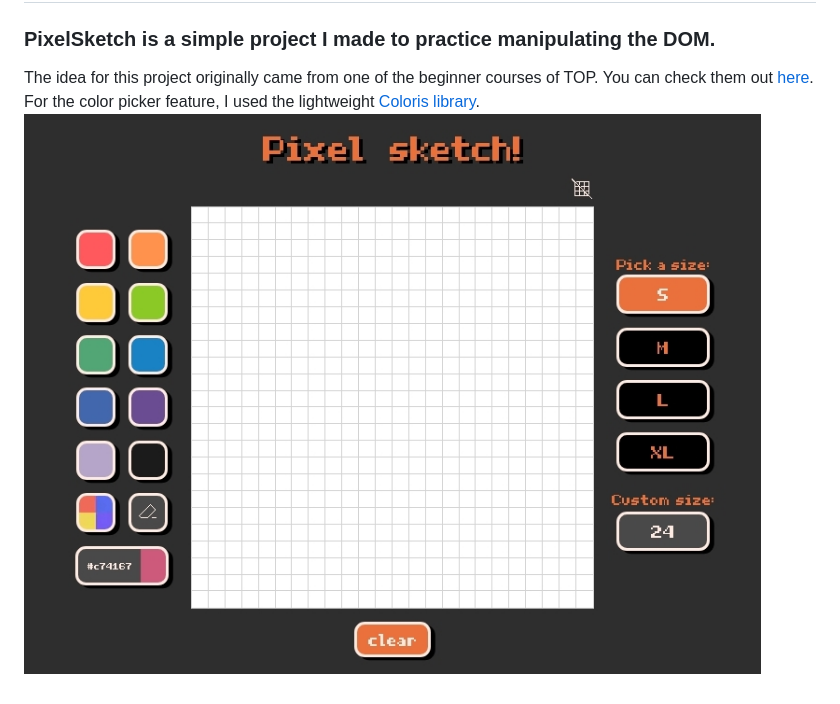
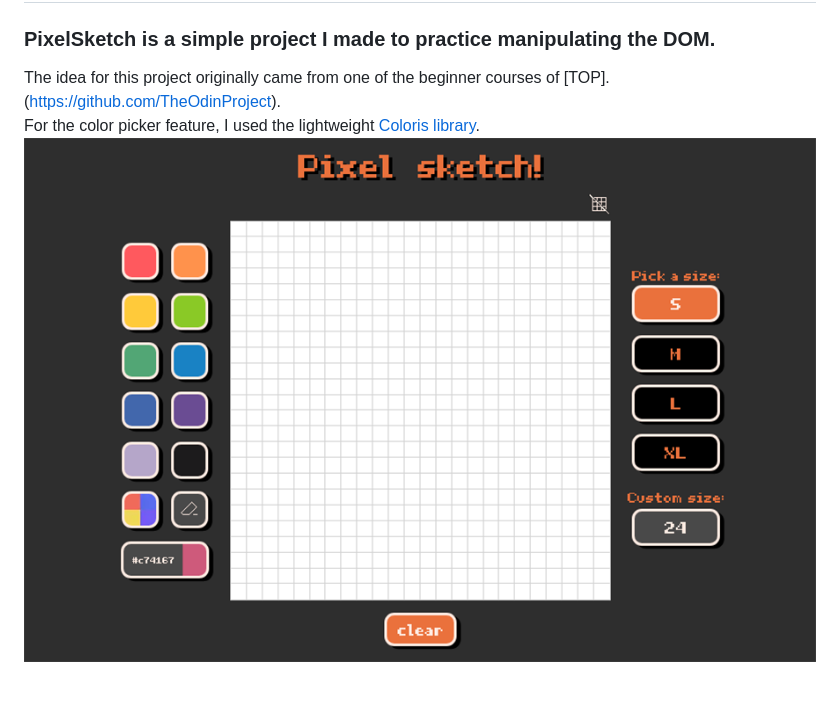
Before and after one commit to DunjaDenic/PixelSketch, a Markdown page: README.md, the part around the change. GitHub-like rendering; pictures changed too: images/screenshot.jpg (deleted), images/screenshot.png (added).

```diff
--- a/README.md
+++ b/README.md
@@ -1,4 +1,4 @@
 # PixelSketch!
 ### PixelSketch is a simple project I made to practice manipulating the DOM.
-The idea for this project originally came from one of the beginner courses of TOP. You can check them out [here](https://github.com/TheOdinProject).<br />For the color picker feature, I used the lightweight [Coloris library](https://github.com/mdbassit/Coloris).<br />
-![page screenshot](/images/screenshot.jpg)
+The idea for this project originally came from one of the beginner courses of [TOP].(https://github.com/TheOdinProject).<br />For the color picker feature, I used the lightweight [Coloris library](https://github.com/mdbassit/Coloris).<br />
+![page screenshot](/images/screenshot.png)
```
Also changed, not shown: 2 other files.
